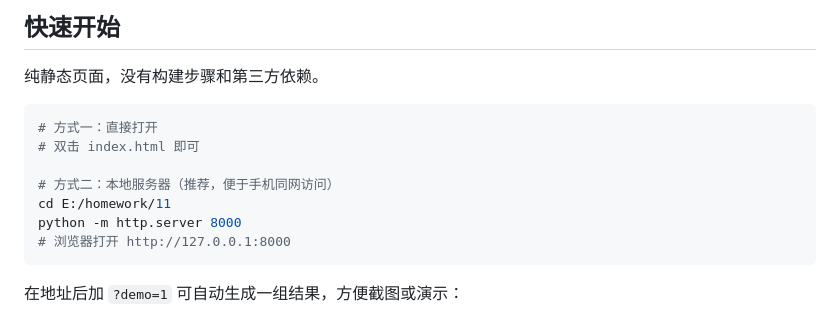
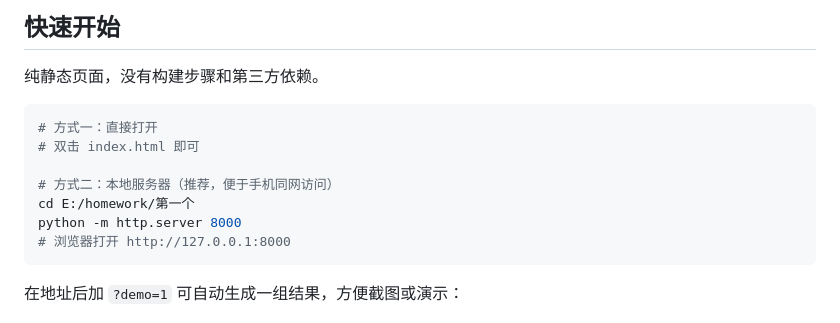
Before and after one commit to CatTeacher43/cau-fuel-station, a Markdown page: README.md, the part around the change. Rendered like a GitHub page.

Commit message:
docs: 修正本地启动路径

````diff
--- a/README.md
+++ b/README.md
@@ -13,7 +13,7 @@
 # 双击 index.html 即可
 
 # 方式二：本地服务器（推荐，便于手机同网访问）
-cd E:/homework/11
+cd E:/homework/第一个
 python -m http.server 8000
 # 浏览器打开 http://127.0.0.1:8000
 ```
````
